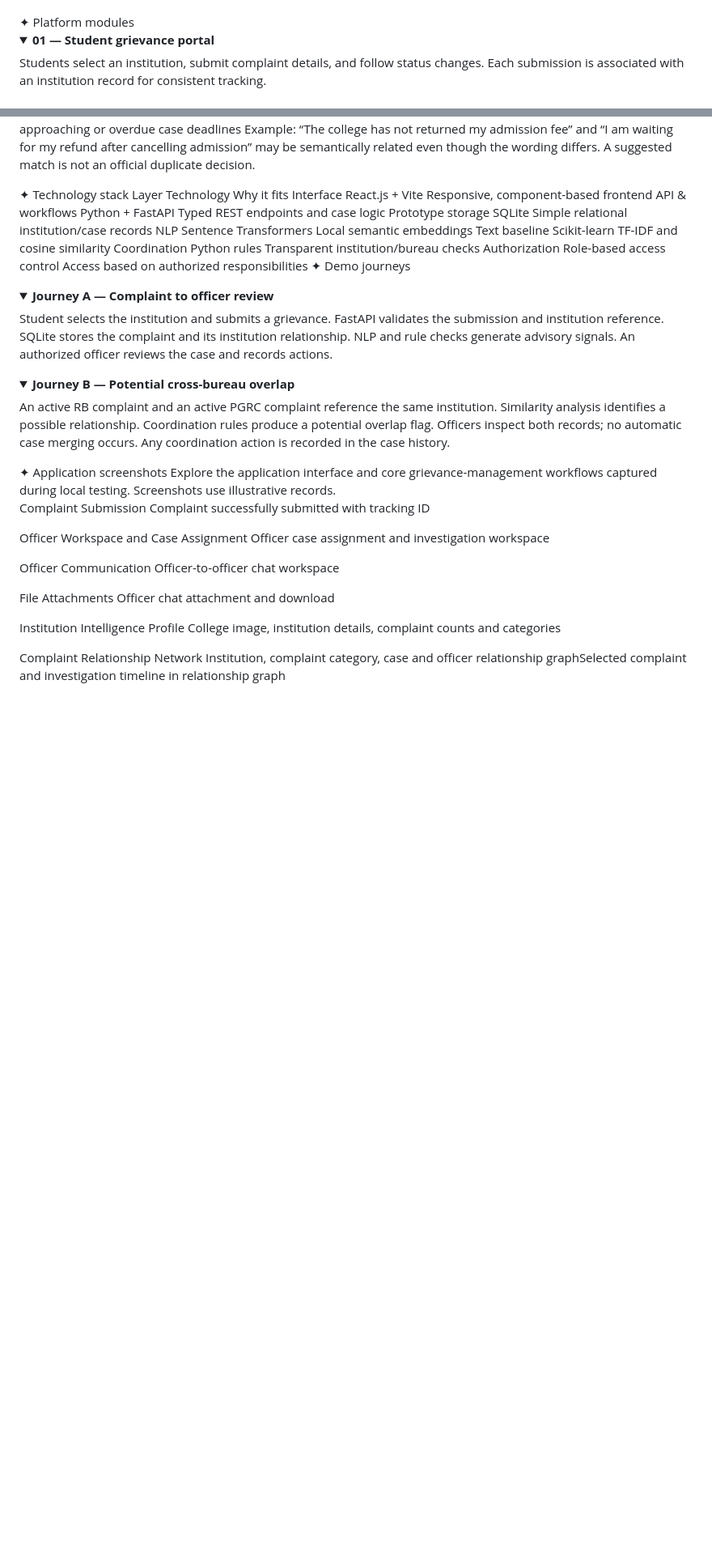
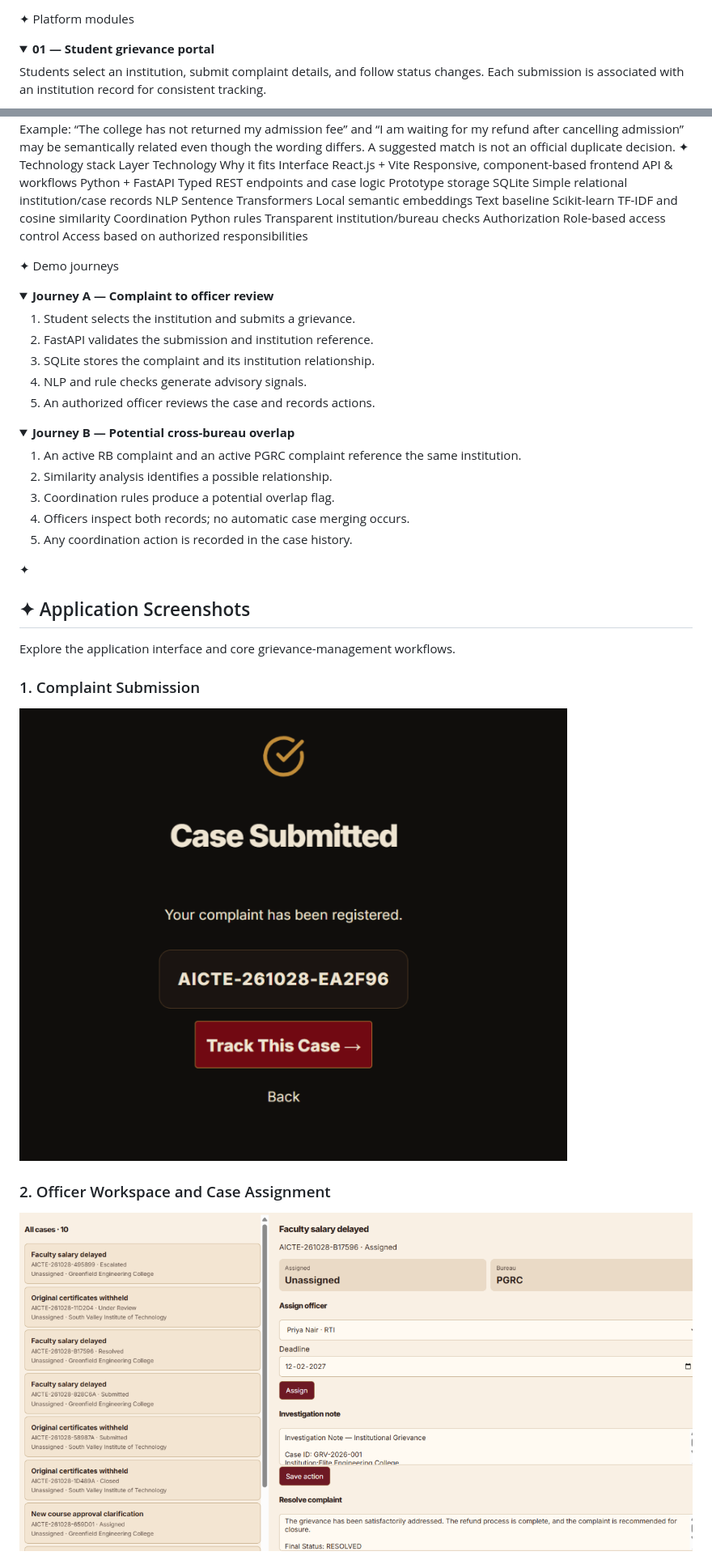
Before and after one commit to ELaKI-YA/Integrated-Institutional-Grievance-Intelligence-Monitoring-and-Cross-Bureau-Coordination-System, a Markdown page: README.md, 2 parts joined by grey strips. Shown at 81% size. GitHub-like rendering; folded sections open; blank space fills up the shorter version.

```diff
--- a/README.md
+++ b/README.md
@@ -34,6 +55,8 @@ Interactive page: Enable GitHub Pages with Deploy from a branch → main → /do
 
+✦ Platform modules
+<details open>
+<summary><b>01 — Student grievance portal</b></summary>
+
+Students select an institution, submit complaint details, and follow status changes. Each submission is associated with an institution record for consistent tracking.
 </details>
-✦ Platform modules
-<details open> <summary><b>01 — Student grievance portal</b></summary>
-Students select an institution, submit complaint details, and follow status changes. Each submission is associated with an institution record for consistent tracking.
 
@@ -62,5 +113,4 @@ SLA rules	Identify approaching or overdue case deadlines
 Example: “The college has not returned my admission fee” and “I am waiting for my refund after cancelling admission” may be semantically related even though the wording differs. A suggested match is not an official duplicate decision.
-
 ✦ Technology stack
 Layer	Technology	Why it fits
 Interface	React.js + Vite	Responsive, component-based frontend
@@ -70,38 +120,37 @@ NLP	Sentence Transformers	Local semantic embeddings
 Text baseline	Scikit-learn	TF-IDF and cosine similarity
 Coordination	Python rules	Transparent institution/bureau checks
 Authorization	Role-based access control	Access based on authorized responsibilities
+
+
 ✦ Demo journeys
-<details> <summary><b>Journey A — Complaint to officer review</b></summary>
-Student selects the institution and submits a grievance.
-FastAPI validates the submission and institution reference.
-SQLite stores the complaint and its institution relationship.
-NLP and rule checks generate advisory signals.
-An authorized officer reviews the case and records actions.
-</details> <details> <summary><b>Journey B — Potential cross-bureau overlap</b></summary>
-An active RB complaint and an active PGRC complaint reference the same institution.
-Similarity analysis identifies a possible relationship.
-Coordination rules produce a potential overlap flag.
-Officers inspect both records; no automatic case merging occurs.
-Any coordination action is recorded in the case history.
+<details>
+<summary><b>Journey A — Complaint to officer review</b></summary>
+
+1. Student selects the institution and submits a grievance.
+2. FastAPI validates the submission and institution reference.
+3. SQLite stores the complaint and its institution relationship.
+4. NLP and rule checks generate advisory signals.
+5. An authorized officer reviews the case and records actions.
 </details>
-✦ Application screenshots
-Explore the application interface and core grievance-management workflows captured during local testing. Screenshots use illustrative records.
 
-Complaint Submission
-Complaint successfully submitted with tracking ID
+<details>
+<summary><b>Journey B — Potential cross-bureau overlap</b></summary>
 
-Officer Workspace and Case Assignment
-Officer case assignment and investigation workspace
+1. An active RB complaint and an active PGRC complaint reference the same institution.
+2. Similarity analysis identifies a possible relationship.
+3. Coordination rules produce a potential overlap flag.
+4. Officers inspect both records; no automatic case merging occurs.
+5. Any coordination action is recorded in the case history.
+</details>
 
-Officer Communication
-Officer-to-officer chat workspace
+✦
+## ✦ Application Screenshots
 
-File Attachments
-Officer chat attachment and download
+Explore the application interface and core grievance-management workflows.
 
-Institution Intelligence Profile
-College image, institution details, complaint counts and categories
+### 1. Complaint Submission
+![Complaint Submission](assets/screenshots/case-submission.png)
 
-Complaint Relationship Network
-Institution, complaint category, case and officer relationship graphSelected complaint and investigation timeline in relationship graph
+### 2. Officer Workspace and Case Assignment
+![Officer Workspace](assets/screenshots/officer-case-assignment.png)
 
```
Also changed, not shown: other parts of README.md (+91 -24 lines).
